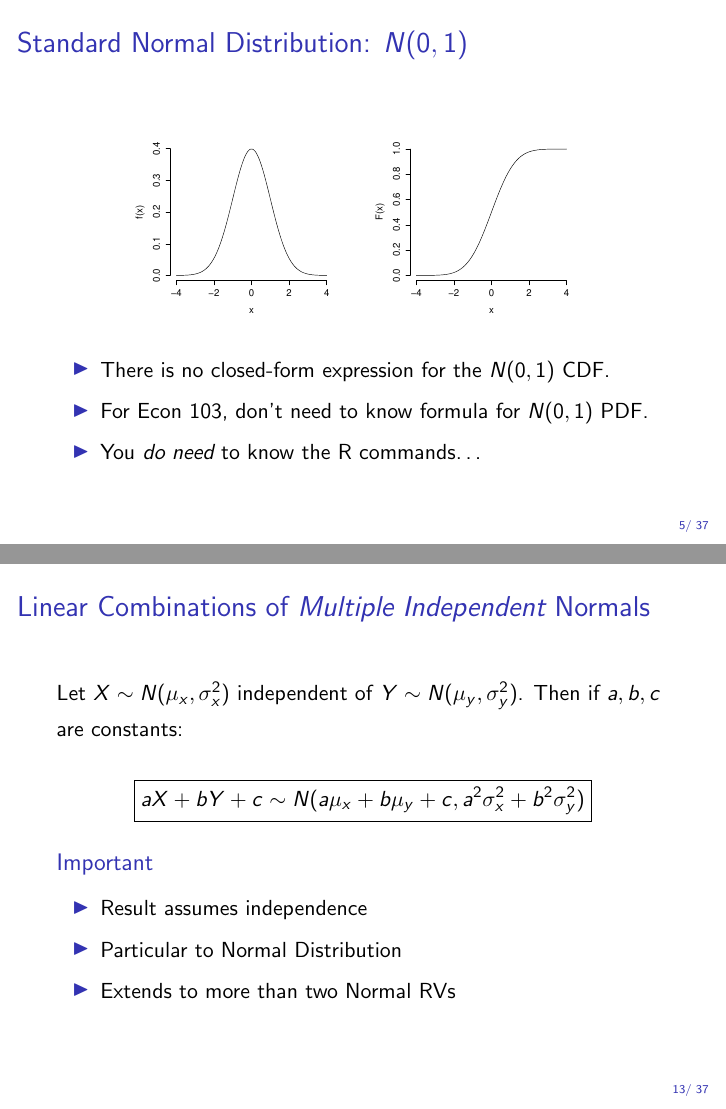
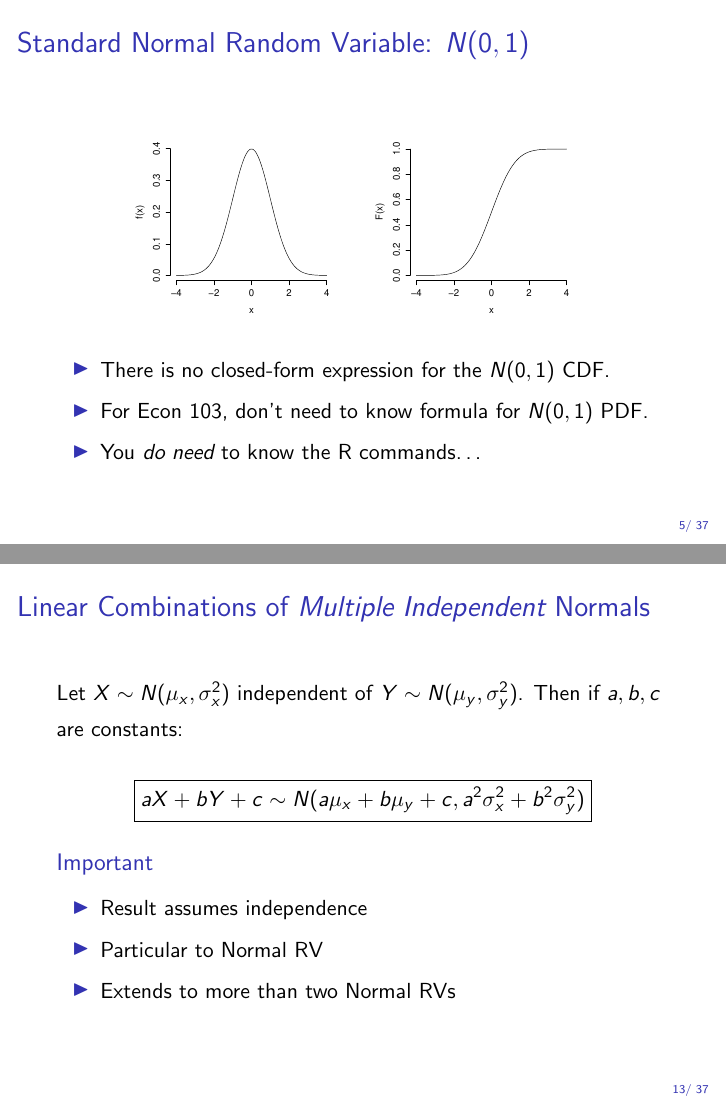
Before and after one commit to fditraglia/Econ103Public, LaTeX slides (slides/lecture12.tex): pages 5 and 15 of 45, joined at a grey line. Compiled offline with pdfLaTeX.

Commit message:
change distribution to RV throughout to avoid confusion

```diff
--- a/slides/lecture12.tex
+++ b/slides/lecture12.tex
@@ -62,7 +62,7 @@
 
 %%%%%%%%%%%%%%%%%%%%%%%%%%%%%%%%%%%%%%%%
 \begin{frame}
-  \frametitle{Standard Normal Distribution: $N(0,1)$}
+  \frametitle{Standard Normal Random Variable: $N(0,1)$}
 \begin{figure}[h]
   \centering
   \begin{tabular}{cc}
@@ -199,7 +199,7 @@ $$\boxed{aX + bY +c \sim N(a\mu_x + b\mu_y + c, a^2 \sigma_x^2 + b^2 \sigma_y^2)
 \begin{block}{Important}
 	\begin{itemize}
 		\item Result assumes independence
-		\item Particular to Normal Distribution
+		\item Particular to Normal RV
 		\item Extends to more than two Normal RVs
 	\end{itemize}
 \end{block}
```
Also changed, not shown: slides/lecture12_handout.pdf, slides/lecture12_screen.pdf, slides/lecture15_screen.pdf, slides/lecture12.tex (4 more changed lines).
